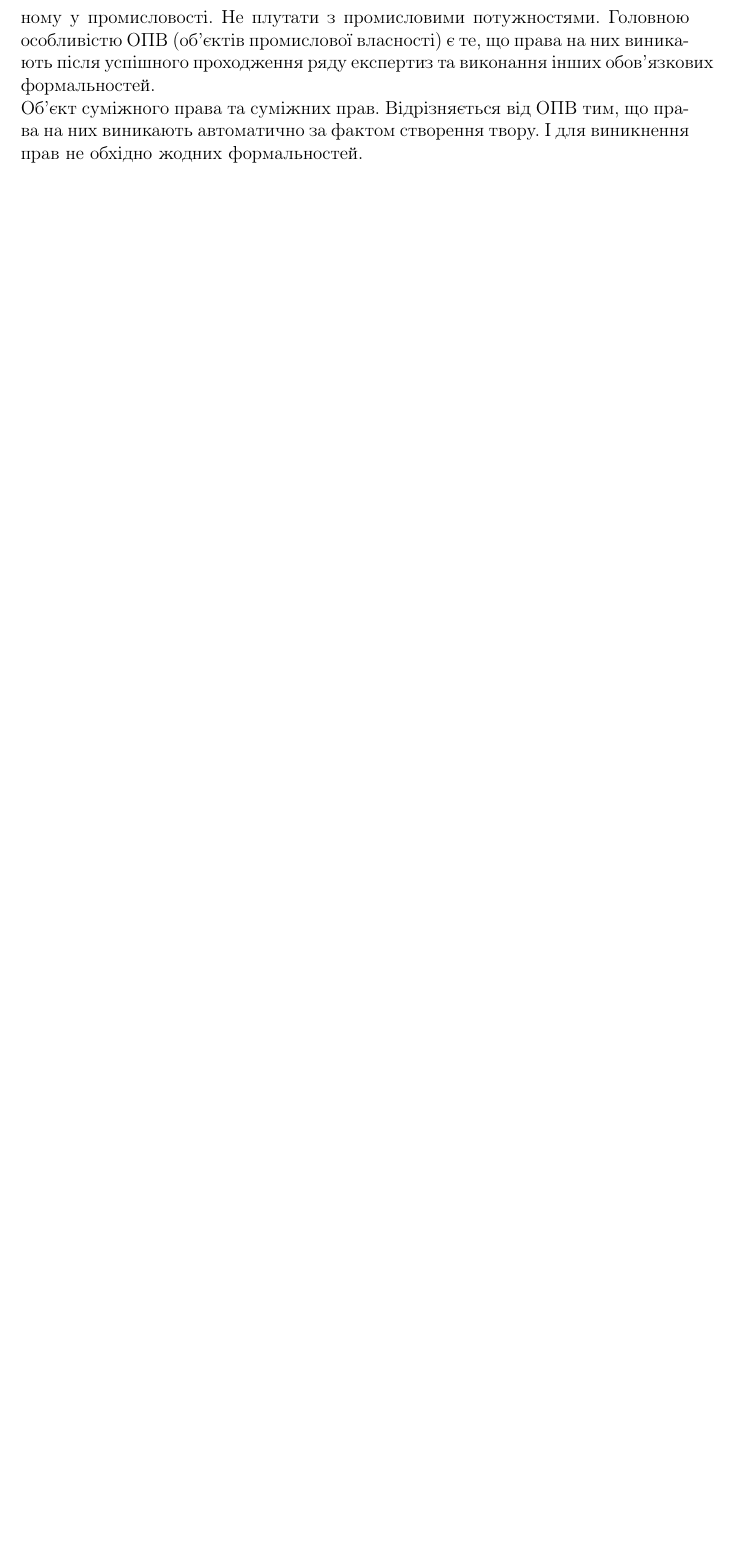
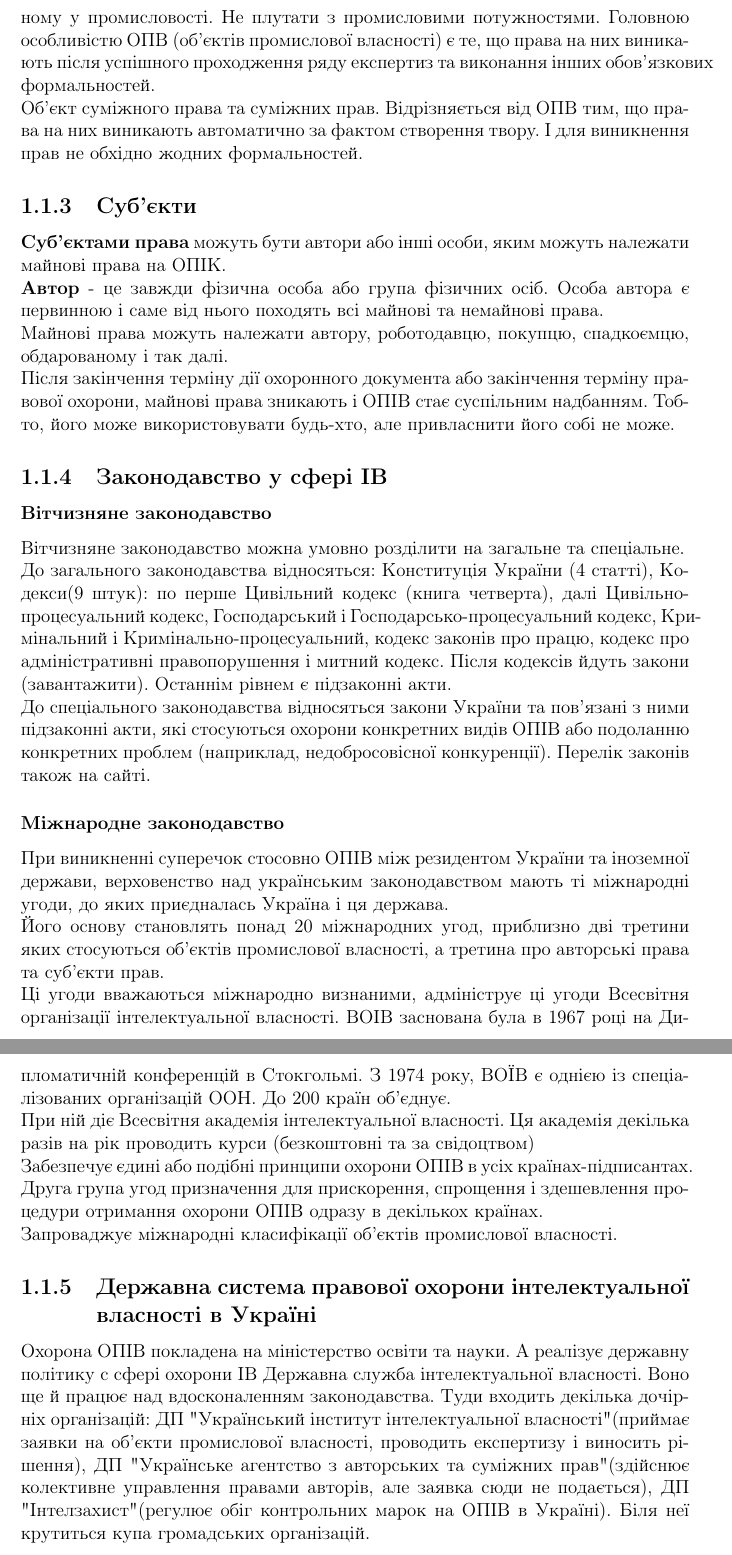
Before and after one commit to LectureFromKPI/Intellectual-Property, a LaTeX book (main.tex, which reads 15.09.2015.tex): part of page 6 of 7 before the commit and two parts of pages 6 and 7 of 8 after it, the two joined at a grey line, cut so that both start at the same text, the shorter picture padded with empty space. Compiled offline with pdfLaTeX; a LaTeX package or settings file that is missing is left out.

Commit message:
15.09.2015 lecture

```diff
--- /dev/null
+++ b/15.09.2015.tex
@@ -0,0 +1,35 @@
+\subsection{Суб’єкти}
+\textbf{Суб’єктами права} можуть бути автори або інші особи, яким можуть належати майнові права на ОПІК.
+
+\textbf{Автор} - це завжди фізична особа або група фізичних осіб. Особа автора є первинною і саме від нього походять всі майнові та немайнові права.
+
+Майнові права можуть належати автору, роботодавцю, покупцю, спадкоємцю, обдарованому і так далі.
+
+Після закінчення терміну дії охоронного документа або закінчення терміну правової охорони, майнові права зникають і ОПІВ стає суспільним надбанням. Тобто, його може використовувати будь-хто, але привласнити його собі не може.
+
+\subsection{Законодавство у сфері ІВ}
+\subsubsection{Вітчизняне законодавство}
+Вітчизняне законодавство можна умовно розділити на загальне та спеціальне.
+
+До загального законодавства відносяться: Конституція України (4 статті), Кодекси(9 штук): по перше Цивільний кодекс (книга четверта), далі Цивільно-процесуальний кодекс, Господарський і Господарсько-процесуальний кодекс, Кримінальний і Кримінально-процесуальний, кодекс законів про працю, кодекс про адміністративні правопорушення і митний кодекс. Після кодексів йдуть закони (завантажити). Останнім рівнем є підзаконні акти.
+
+До спеціального законодавства відносяться закони України та пов’язані з ними підзаконні акти, які стосуються охорони конкретних видів ОПІВ або подоланню конкретних проблем (наприклад, недобросовісної конкуренції). Перелік законів також на сайті.
+
+\subsubsection{Міжнародне законодавство}
+
+При виникненні суперечок стосовно ОПІВ між резидентом України та іноземної держави, верховенство над українським законодавством мають ті міжнародні угоди, до яких приєдналась Україна і ця держава.
+
+Його основу становлять понад 20 міжнародних угод, приблизно дві третини яких стосуються об’єктів промислової власності, а третина про авторські права та суб’єкти прав.
+
+Ці угоди вважаються міжнародно визнаними, адмініструє ці угоди Всесвітня організації інтелектуальної власності. ВОІВ заснована була в 1967 році на Дипломатичній конференцій в Стокгольмі. З 1974 року, ВОЇВ є однією із спеціалізованих організацій ООН. До 200 країн об’єднує.
+
+При ній діє Всесвітня академія інтелектуальної власності. Ця академія декілька разів на рік проводить курси (безкоштовні та за свідоцтвом)
+
+Забезпечує єдині або подібні принципи охорони ОПІВ в усіх країнах-підписантах.
+
+Друга група угод призначення для прискорення, спрощення і здешевлення процедури отримання охорони ОПІВ одразу в декількох країнах.
+
+Запроваджує міжнародні класифікації об’єктів промислової власності.
+
+\subsection{Державна система правової охорони інтелектуальної власності в Україні}
+Охорона ОПІВ покладена на міністерство освіти та науки. А реалізує державну політику с сфері охорони ІВ Державна служба інтелектуальної власності. Воно ще й працює над вдосконаленням законодавства. Туди входить декілька дочірніх організацій: ДП "Український інститут інтелектуальної власності" (приймає заявки на об’єкти промислової власності, проводить експертизу і виносить рішення), ДП "Українське агентство з авторських та суміжних прав" (здійснює колективне управлення правами авторів, але заявка сюди не подається), ДП "Інтелзахист" (регулює обіг контрольних марок на ОПІВ в Україні). Біля неї крутиться купа громадських організацій.
```
Also changed, not shown: main.tex (+1 -0 lines), iv_1.pdf (added), main.pdf.
